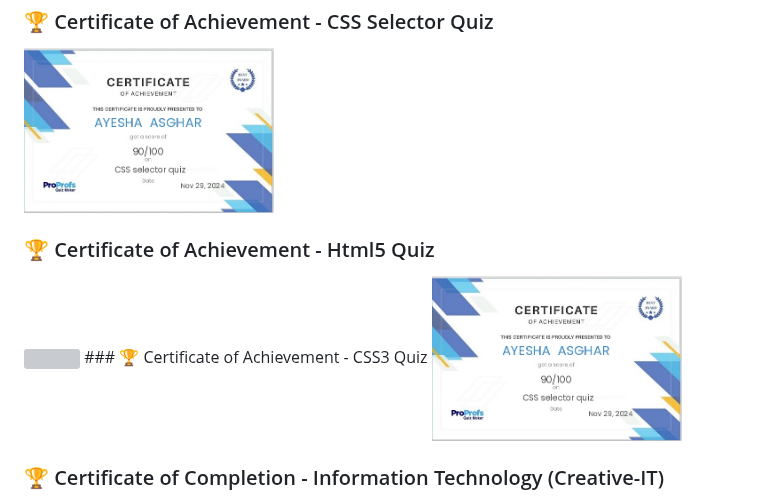
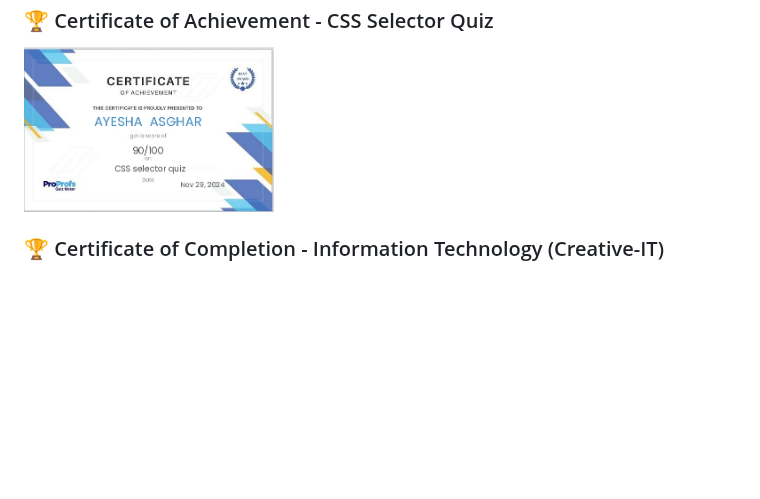
Before and after one commit to ayeshhdeveloper55/ayeshhdeveloper55, a Markdown page: README.md, the part around the change. GitHub-like rendering; blank space fills up the shorter version; grey boxes are pictures that could not be loaded.

```diff
--- a/README.md
+++ b/README.md
@@ -49,11 +49,6 @@ I am a passionate **Frontend Developer** currently training at **SMIT**. I love
 ### 🏆 Certificate of Achievement - CSS Selector Quiz
 <img src="IMG-20250117-WA0023.jpg" width="250">
 
-### 🏆 Certificate of Achievement - Html5 Quiz
-<img src="!https://github.com/user-attachments/assets/4b2dbcf8-4397-45af-8efd-62430c25b2cf" width="250">
-### 🏆 Certificate of Achievement - CSS3 Quiz
-<img src="IMG-20250117-WA0023.jpg" width="250">
-
 ### 🏆 Certificate of Completion - Information Technology (Creative-IT)
   <img src="https://raw.githubusercontent.com/ayeshhdeveloper55/ayeshhdeveloper55/49157e7750bca773c78f824ee1b1859f16c54cf7/WhatsApp%20Image%202025-01-26%20at%2015.26.11_cc48c9d9.jpg" width="250">
 ---
```
